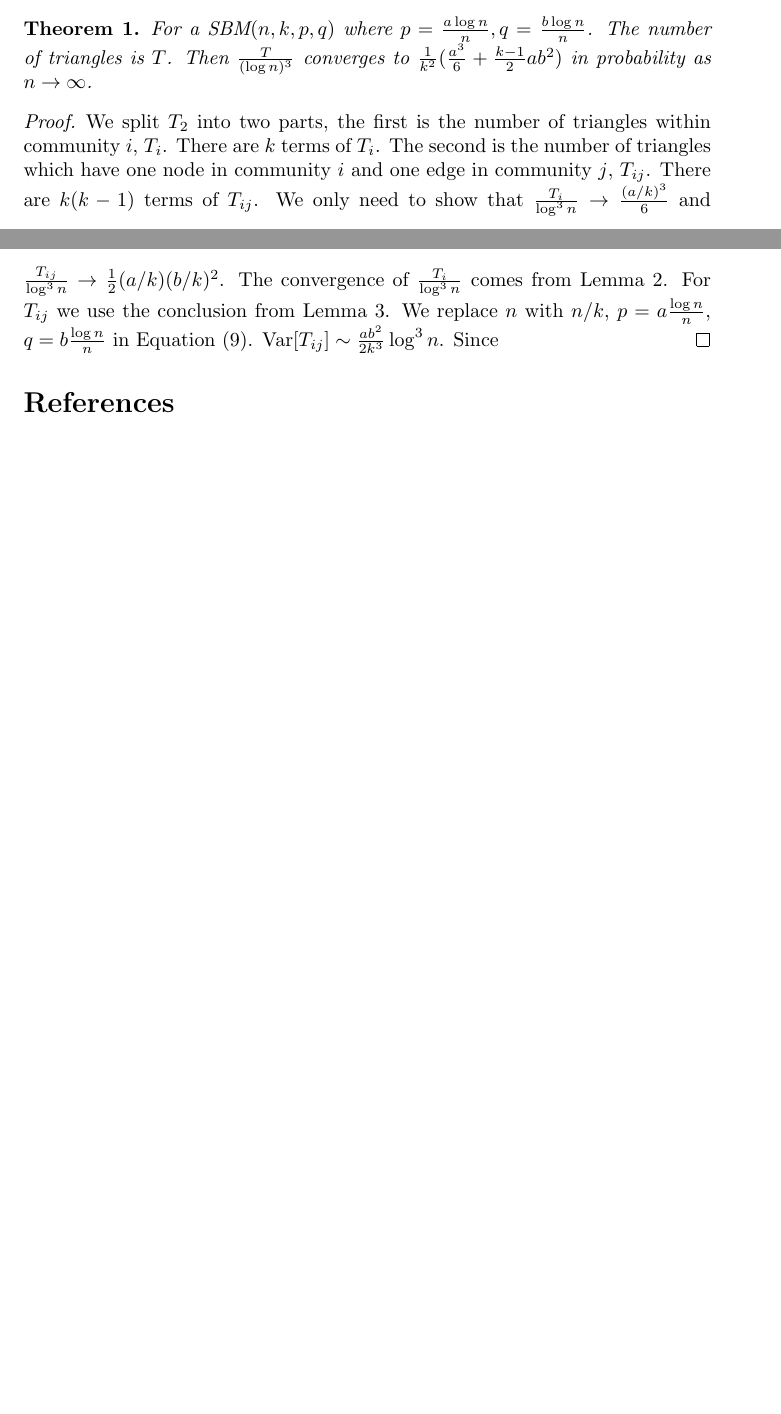
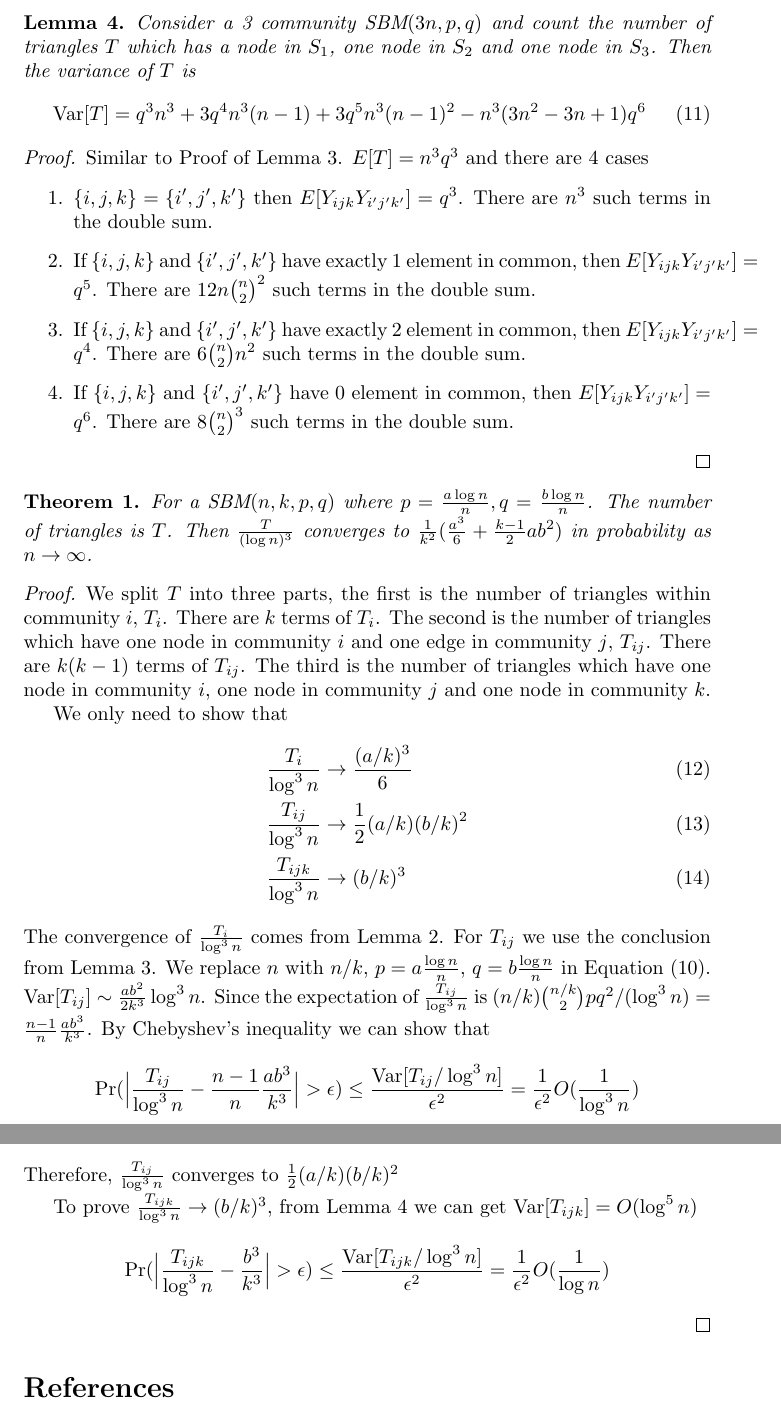
Before and after one commit to zhaofeng-shu33/SIBM, a LaTeX document (alg.tex): two parts of pages 4 and 5 of 5 before the commit and two parts of pages 5 and 6 of 6 after it, joined at a grey line, cut at the place of the change, the shorter picture padded with empty space. Compiled offline with pdfLaTeX.

Commit message:
finish the proof

```diff
--- a/alg.tex
+++ b/alg.tex
@@ -183,18 +184,58 @@ $$
 n\binom{n}{2} + 6n\binom{n}{4} + 12\binom{n}{2} \binom{n}{3} + 2(\binom{n}{2})^2 + 6n\binom{n}{3} + 2\binom{n}{2}\binom{n}{4} = \left(n\binom{n}{2}\right)^2
 $$
 \end{proof}
+\begin{lemma}\label{lem:SBM_tr_counting_3}
+	Consider a 3 community SBM$(3n, p, q)$ and count the number of triangles $T$ which has a node in $S_1$, one node in $S_2$ and one node in $S_3$.
+	Then the variance of $T$ is
+	\begin{equation}\label{eq:SBM_tr_counting_three}
+	\Var[T] = q^3 n^3 + 3q^4 n^3(n-1) + 3q^5 n^3 (n-1)^2 - n^3(3n^2-3n+1)q^6
+	\end{equation}
+\end{lemma}
+\begin{proof}
+	Similar to Proof of Lemma \ref{lem:SBM_tr_counting_cross}.
+	$E[T] = n^3 q^3$ and there are 4 cases
+	\begin{enumerate}
+	\item $\{i,j,k\} = \{i',j',k'\}$ then $E[Y_{ijk}Y_{i'j'k'}] = q^3$.
+	There are $n^3$ such terms in the double sum.
+	\item If $\{i,j,k\}$ and $\{i',j',k'\}$ have exactly 1 element in common, then $E[Y_{ijk}Y_{i'j'k'}] = q^5$.
+	There are $12n\binom{n}{2}^2$ such terms in the double sum.
+	\item If $\{i,j,k\}$ and $\{i',j',k'\}$ have exactly 2 element in common, then $E[Y_{ijk}Y_{i'j'k'}] = q^4$.
+	There are $6\binom{n}{2}n^2$ such terms in the double sum.
+	\item If $\{i,j,k\}$ and $\{i',j',k'\}$ have 0 element in common, then $E[Y_{ijk}Y_{i'j'k'}] = q^6$.
+	There are $8\binom{n}{2}^3$ such terms in the double sum.
+\end{enumerate}
+\end{proof}
 \begin{theorem}
 	For a SBM$(n, k, p, q)$ where $p=\frac{a\log n}{n}, q = \frac{b\log n}{n}$. The number of triangles is $T$.
 	Then $\frac{T}{(\log n)^3}$ converges to $\frac{1}{k^2}(\frac{a^3}{6} + \frac{k-1}{2}ab^2)$ in probability as $n \to \infty$.
 \end{theorem}
 \begin{proof}
-	We split $T_2$ into two parts, the first is the number of triangles within community $i$, $T_i$. There are $k$ terms of $T_i$.
-	The second is the number of triangles which have one node in community $i$ and one edge in community $j$, $T_{ij}$. There are $k(k-1)$ terms of $T_{ij}$.
-	We only need to show that $\frac{T_i}{\log ^3 n} \to \frac{(a/k)^3}{6}$ and $\frac{T_{ij}}{\log^3 n} \to \frac{1}{2}(a/k)(b/k)^2$.
+	We split $T$ into three parts, the first is the number of triangles within community $i$, $T_i$. There are $k$ terms of $T_i$.
+	The second is the number of triangles which have one node in community $i$ and one edge in community $j$, $T_{ij}$. There are $k(k-1)$ terms of $T_{ij}$. The third is the number of triangles which have one node in community $i$, one node in community $j$ and one node in community $k$.
+
+	We only need to show that
+	\begin{align}
+	\frac{T_i}{\log ^3 n} &\to \frac{(a/k)^3}{6} \\
+	\frac{T_{ij}}{\log^3 n}& \to \frac{1}{2}(a/k)(b/k)^2\\
+	\frac{T_{ijk}}{\log^3 n} & \to (b/k)^3
+	\end{align}
 	The convergence of $\frac{T_i}{\log ^3 n}$ comes from Lemma \ref{lem:ER_tr_counting}.
 	For $T_{ij}$ we use the conclusion from Lemma \ref{lem:SBM_tr_counting_cross}.
 	We replace $n$ with $n/k$, $p=a\frac{\log n}{n}$, $q=b\frac{\log n}{n}$ in Equation \eqref{eq:SBM_tr_counting_cross}.
-	$\Var[T_{ij}] \sim \frac{ab^2}{2k^3} \log^3 n$. Since
+	$\Var[T_{ij}] \sim \frac{ab^2}{2k^3} \log^3 n$. Since the expectation of $\frac{T_{ij}}{\log^3 n}$ is $(n/k)\binom{n/k}{2}pq^2/(\log^3 n)
+	=\frac{n-1}{n}\frac{ab^3}{k^3}$. By Chebyshev's inequality we can show that
+	$$
+	\Pr( \Big|\frac{T_{ij}}{\log^3 n} - \frac{n-1}{n}\frac{ab^3}{k^3} \Big| > \epsilon) \leq \frac{\Var[T_{ij} / \log^3 n]}{\epsilon^2} = \frac{1}{\epsilon^2}
+	O(\frac{1}{\log^3 n})
+	$$
+	Therefore, $\frac{T_{ij}}{\log^3 n} $ converges to $\frac{1}{2}(a/k)(b/k)^2$
+
+	To prove $\frac{T_{ijk}}{\log^3 n}\to (b/k)^3$, from Lemma \ref{lem:SBM_tr_counting_3} we can get $\Var[T_{ijk}] = O(\log^5 n)$
+$$
+\Pr( \Big|\frac{T_{ijk}}{\log^3 n} -\frac{b^3}{k^3} \Big| > \epsilon) \leq \frac{\Var[T_{ijk} / \log^3 n]}{\epsilon^2} = \frac{1}{\epsilon^2}
+O(\frac{1}{\log n})
+$$
+
 \end{proof}
 	\bibliographystyle{plain}
 	\bibliography{exportlist.bib}
```
Also changed, not shown: alg.tex (11 more changed lines).
